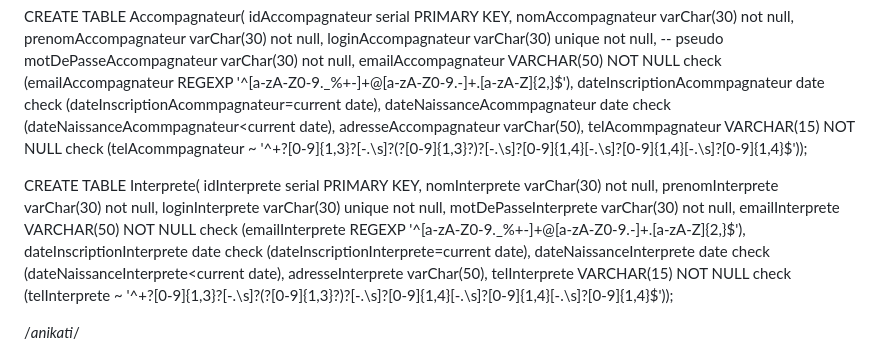
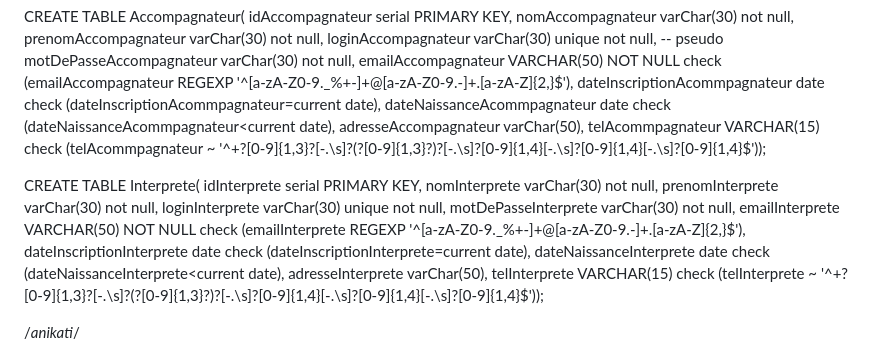
Before and after one commit to triomphant75/Gestion_festival_2024, a Markdown page: README.md, the part around the change. Drawn GitHub-style.

```diff
--- a/README.md
+++ b/README.md
@@ -36,7 +36,7 @@ CREATE TABLE Accompagnateur(
 	dateInscriptionAcommpagnateur date check (dateInscriptionAcommpagnateur=current date),
 	dateNaissanceAcommpagnateur date check (dateNaissanceAcommpagnateur<current date),
  	adresseAccompagnateur varChar(50),
-	telAcommpagnateur VARCHAR(15) NOT NULL check (telAcommpagnateur ~ '^\+?[0-9]{1,3}?[-.\s]?\(?[0-9]{1,3}?\)?[-.\s]?[0-9]{1,4}[-.\s]?[0-9]{1,4}[-.\s]?[0-9]{1,4}$'));
+	telAcommpagnateur VARCHAR(15) check (telAcommpagnateur ~ '^\+?[0-9]{1,3}?[-.\s]?\(?[0-9]{1,3}?\)?[-.\s]?[0-9]{1,4}[-.\s]?[0-9]{1,4}[-.\s]?[0-9]{1,4}$'));
 
 
 CREATE TABLE Interprete(
@@ -49,7 +49,7 @@ CREATE TABLE Interprete(
 	dateInscriptionInterprete date check (dateInscriptionInterprete=current date),
 	dateNaissanceInterprete date check (dateNaissanceInterprete<current date),
  	adresseInterprete varChar(50),
-	telInterprete VARCHAR(15) NOT NULL check (telInterprete ~ '^\+?[0-9]{1,3}?[-.\s]?\(?[0-9]{1,3}?\)?[-.\s]?[0-9]{1,4}[-.\s]?[0-9]{1,4}[-.\s]?[0-9]{1,4}$'));
+	telInterprete VARCHAR(15) check (telInterprete ~ '^\+?[0-9]{1,3}?[-.\s]?\(?[0-9]{1,3}?\)?[-.\s]?[0-9]{1,4}[-.\s]?[0-9]{1,4}[-.\s]?[0-9]{1,4}$'));
 
 /*anikati*/
 
```
